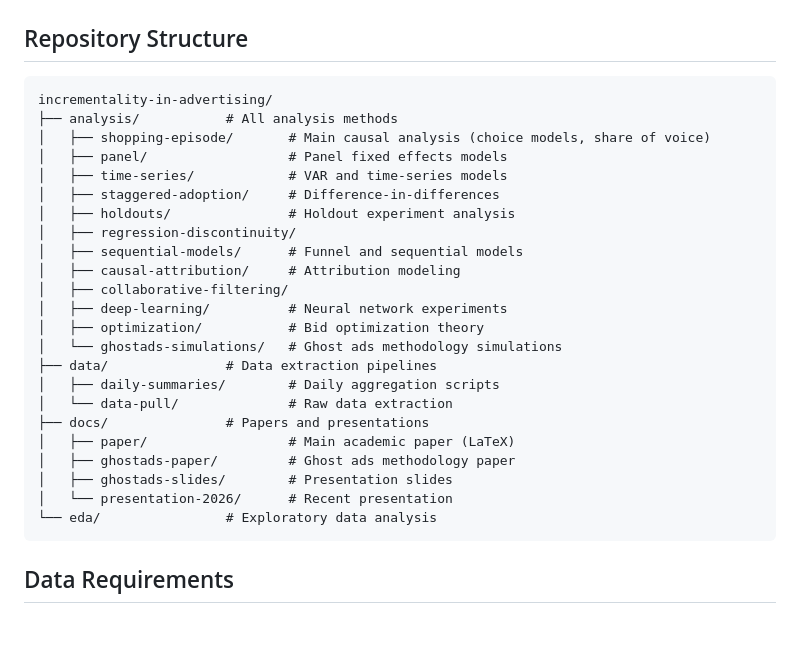
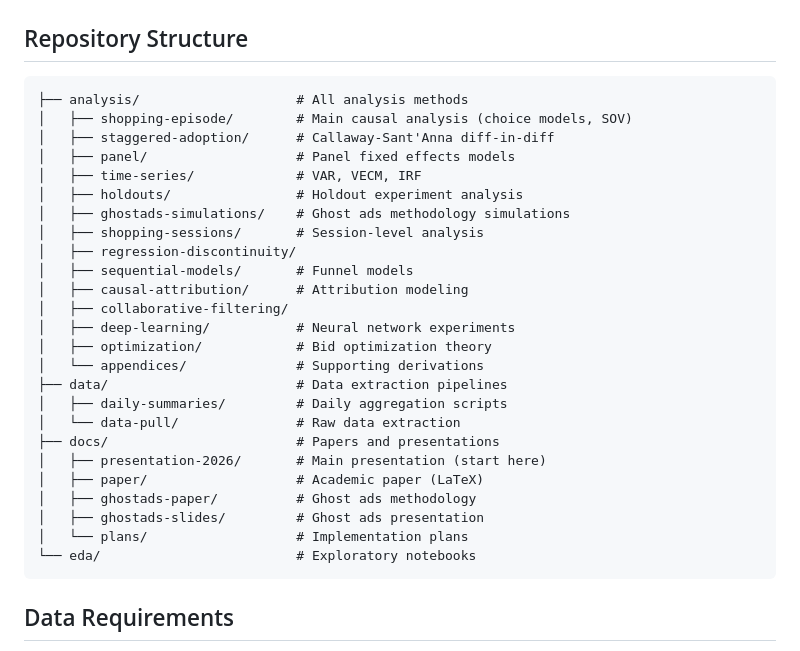
Before and after one commit to rawatpranjal/incrementality-in-advertizing, a Markdown page: README.md, the part around the change. Rendered like a GitHub page; blank space fills up the shorter version.

Commit message:
docs: fix repository structure tree in README

````diff
--- a/README.md
+++ b/README.md
@@ -24,29 +24,31 @@ Advertising drives exposure but not immediate sales lift. Using staggered adopti
 ## Repository Structure
 
 ```
-incrementality-in-advertising/
-├── analysis/           # All analysis methods
-│   ├── shopping-episode/       # Main causal analysis (choice models, share of voice)
-│   ├── panel/                  # Panel fixed effects models
-│   ├── time-series/            # VAR and time-series models
-│   ├── staggered-adoption/     # Difference-in-differences
-│   ├── holdouts/               # Holdout experiment analysis
+├── analysis/                    # All analysis methods
+│   ├── shopping-episode/        # Main causal analysis (choice models, SOV)
+│   ├── staggered-adoption/      # Callaway-Sant'Anna diff-in-diff
+│   ├── panel/                   # Panel fixed effects models
+│   ├── time-series/             # VAR, VECM, IRF
+│   ├── holdouts/                # Holdout experiment analysis
+│   ├── ghostads-simulations/    # Ghost ads methodology simulations
+│   ├── shopping-sessions/       # Session-level analysis
 │   ├── regression-discontinuity/
-│   ├── sequential-models/      # Funnel and sequential models
-│   ├── causal-attribution/     # Attribution modeling
+│   ├── sequential-models/       # Funnel models
+│   ├── causal-attribution/      # Attribution modeling
 │   ├── collaborative-filtering/
-│   ├── deep-learning/          # Neural network experiments
-│   ├── optimization/           # Bid optimization theory
-│   └── ghostads-simulations/   # Ghost ads methodology simulations
-├── data/               # Data extraction pipelines
-│   ├── daily-summaries/        # Daily aggregation scripts
-│   └── data-pull/              # Raw data extraction
-├── docs/               # Papers and presentations
-│   ├── paper/                  # Main academic paper (LaTeX)
-│   ├── ghostads-paper/         # Ghost ads methodology paper
-│   ├── ghostads-slides/        # Presentation slides
-│   └── presentation-2026/      # Recent presentation
-└── eda/                # Exploratory data analysis
+│   ├── deep-learning/           # Neural network experiments
+│   ├── optimization/            # Bid optimization theory
+│   └── appendices/              # Supporting derivations
+├── data/                        # Data extraction pipelines
+│   ├── daily-summaries/         # Daily aggregation scripts
+│   └── data-pull/               # Raw data extraction
+├── docs/                        # Papers and presentations
+│   ├── presentation-2026/       # Main presentation (start here)
+│   ├── paper/                   # Academic paper (LaTeX)
+│   ├── ghostads-paper/          # Ghost ads methodology
+│   ├── ghostads-slides/         # Ghost ads presentation
+│   └── plans/                   # Implementation plans
+└── eda/                         # Exploratory notebooks
 ```
 
 ## Data Requirements
````
